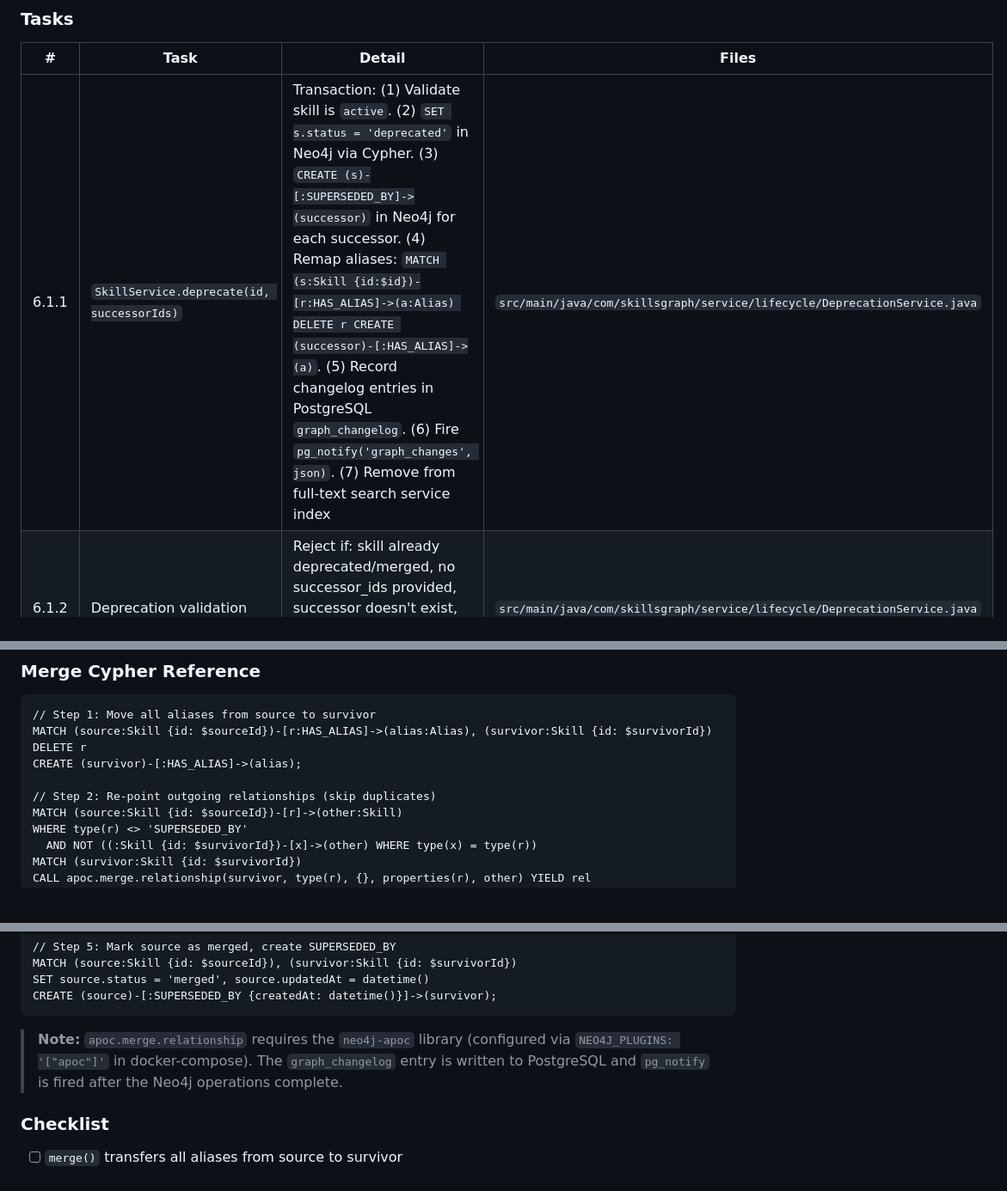
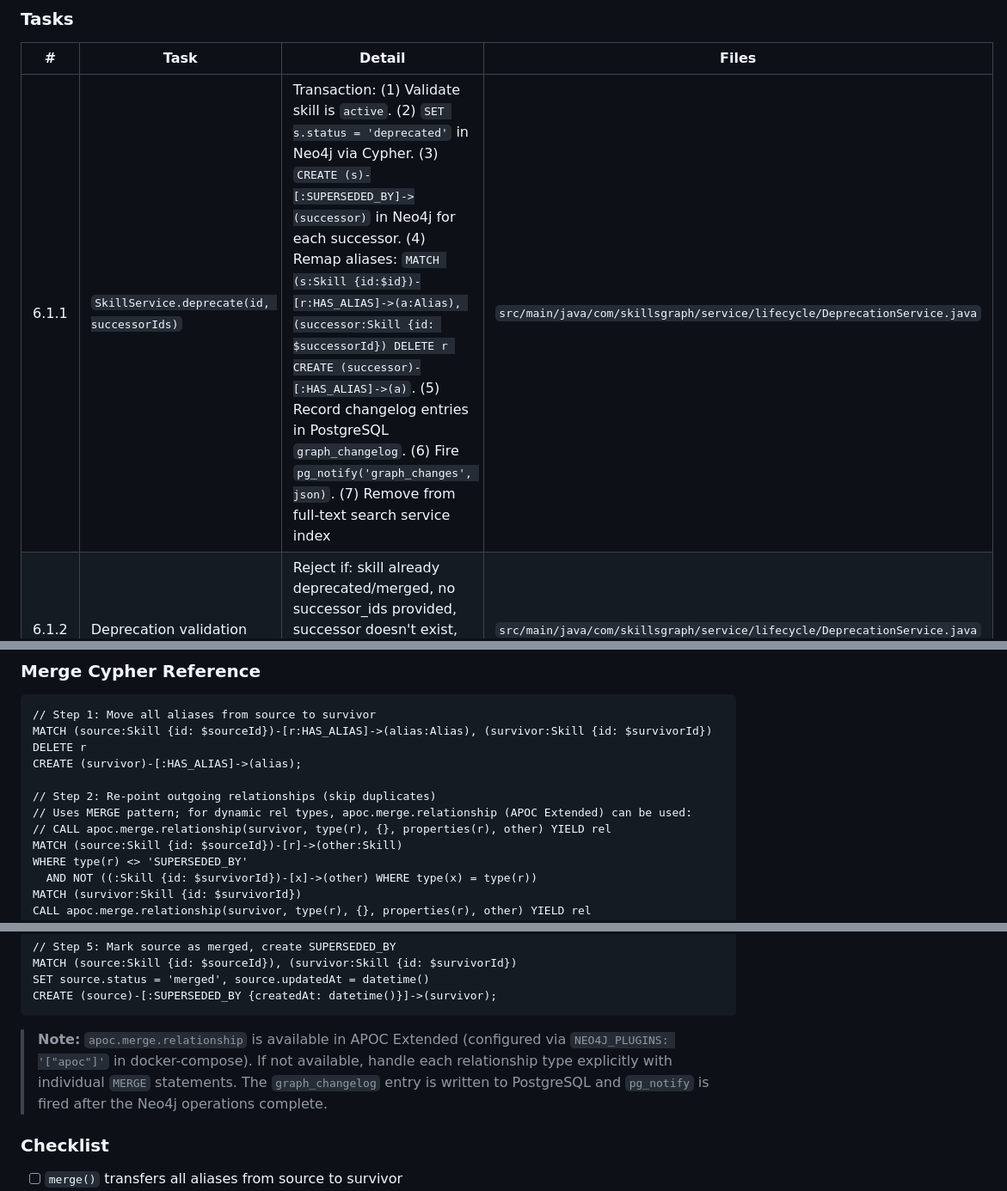
Before and after one commit to duwscan/skills-graph, a Markdown page: phases/phase-6-lifecycle.md, 3 parts joined by grey strips. Shown at 86% size. GitHub-like rendering; blank space fills up the shorter version.

````diff
--- a/phases/phase-6-lifecycle.md
+++ b/phases/phase-6-lifecycle.md
@@ -23,7 +23,7 @@ When a skill becomes obsolete (e.g., "Adobe Flash"), it is deprecated with a poi
 
 | # | Task | Detail | Files |
 |---|---|---|---|
-| 6.1.1 | `SkillService.deprecate(id, successorIds)` | Transaction: (1) Validate skill is `active`. (2) `SET s.status = 'deprecated'` in Neo4j via Cypher. (3) `CREATE (s)-[:SUPERSEDED_BY]->(successor)` in Neo4j for each successor. (4) Remap aliases: `MATCH (s:Skill {id:$id})-[r:HAS_ALIAS]->(a:Alias) DELETE r CREATE (successor)-[:HAS_ALIAS]->(a)`. (5) Record changelog entries in PostgreSQL `graph_changelog`. (6) Fire `pg_notify('graph_changes', json)`. (7) Remove from full-text search service index | `src/main/java/com/skillsgraph/service/lifecycle/DeprecationService.java` |
+| 6.1.1 | `SkillService.deprecate(id, successorIds)` | Transaction: (1) Validate skill is `active`. (2) `SET s.status = 'deprecated'` in Neo4j via Cypher. (3) `CREATE (s)-[:SUPERSEDED_BY]->(successor)` in Neo4j for each successor. (4) Remap aliases: `MATCH (s:Skill {id:$id})-[r:HAS_ALIAS]->(a:Alias), (successor:Skill {id: $successorId}) DELETE r CREATE (successor)-[:HAS_ALIAS]->(a)`. (5) Record changelog entries in PostgreSQL `graph_changelog`. (6) Fire `pg_notify('graph_changes', json)`. (7) Remove from full-text search service index | `src/main/java/com/skillsgraph/service/lifecycle/DeprecationService.java` |
 | 6.1.2 | Deprecation validation | Reject if: skill already deprecated/merged, no successor_ids provided, successor doesn't exist, successor is also deprecated/merged. Return descriptive error | `src/main/java/com/skillsgraph/service/lifecycle/DeprecationService.java` |
 | 6.1.3 | `POST /api/skills/:id/deprecate` | Accept `{ successor_ids: UUID[], notes?: string }`. Run deprecation. Return updated skill with new status and superseded_by edges | `src/main/java/com/skillsgraph/controller/SkillController.java` |
 
@@ -73,6 +73,8 @@ DELETE r
 CREATE (survivor)-[:HAS_ALIAS]->(alias);
 
 // Step 2: Re-point outgoing relationships (skip duplicates)
+// Uses MERGE pattern; for dynamic rel types, apoc.merge.relationship (APOC Extended) can be used:
+// CALL apoc.merge.relationship(survivor, type(r), {}, properties(r), other) YIELD rel
 MATCH (source:Skill {id: $sourceId})-[r]->(other:Skill)
 WHERE type(r) <> 'SUPERSEDED_BY'
   AND NOT ((:Skill {id: $survivorId})-[x]->(other) WHERE type(x) = type(r))
@@ -102,7 +104,7 @@ SET source.status = 'merged', source.updatedAt = datetime()
 CREATE (source)-[:SUPERSEDED_BY {createdAt: datetime()}]->(survivor);
 ```
 
-> **Note:** `apoc.merge.relationship` requires the `neo4j-apoc` library (configured via `NEO4J_PLUGINS: '["apoc"]'` in docker-compose). The `graph_changelog` entry is written to PostgreSQL and `pg_notify` is fired after the Neo4j operations complete.
+> **Note:** `apoc.merge.relationship` is available in APOC Extended (configured via `NEO4J_PLUGINS: '["apoc"]'` in docker-compose). If not available, handle each relationship type explicitly with individual `MERGE` statements. The `graph_changelog` entry is written to PostgreSQL and `pg_notify` is fired after the Neo4j operations complete.
 
 ### Checklist
 
````
Also changed, not shown: ARCHITECTURE.md (+26 -31 lines), phases/phase-3-embeddings-search.md (+1 -1 lines).
